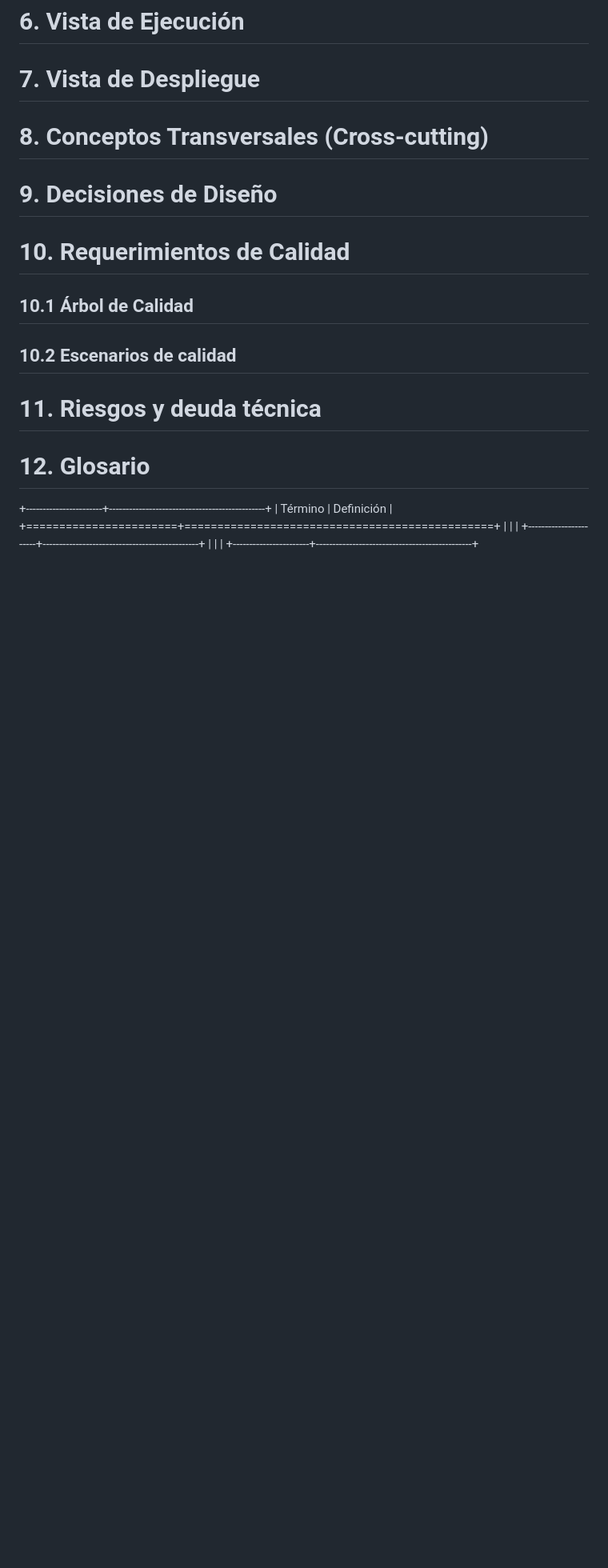
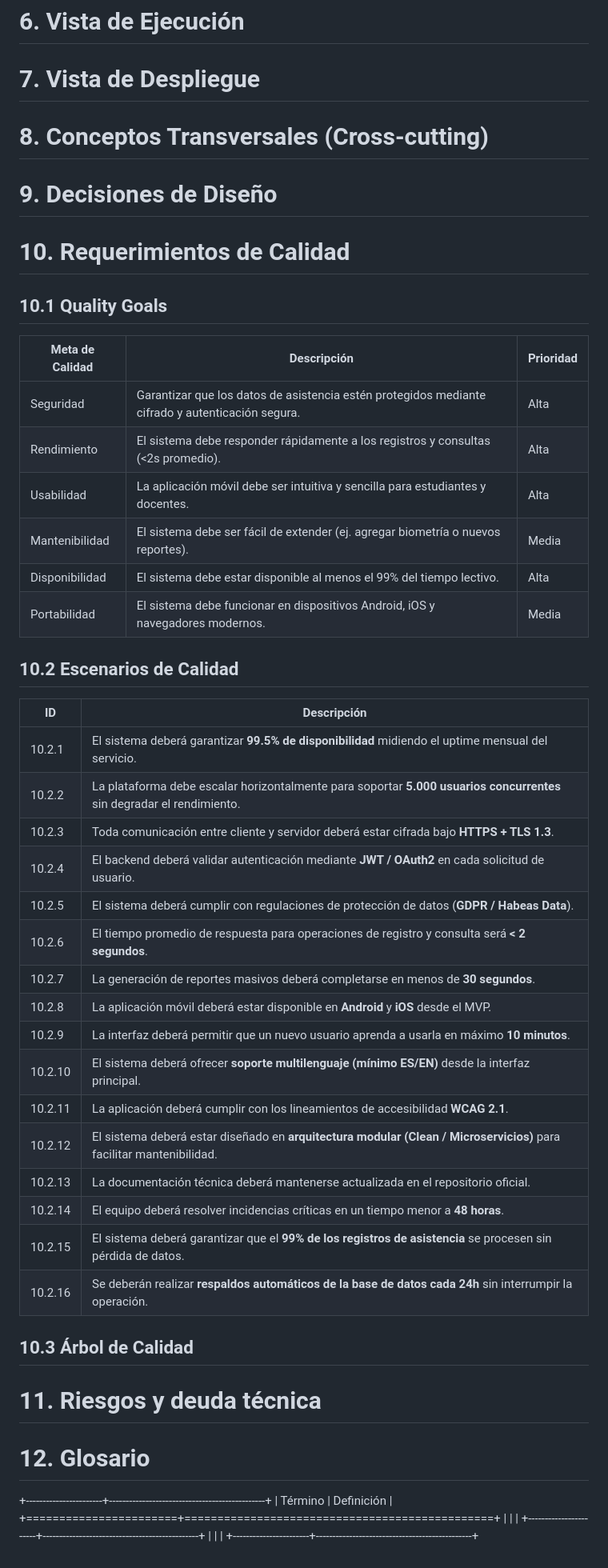
Before and after one commit to ISCOUTB/AS_asistencia_movil, a Markdown page: docs/arc42/arc42-template-ES.md, the part around the change. Shown: that part at 80% size. GitHub-like rendering; blank space fills up the shorter version.

Commit message:
ARC42 Update

```diff
--- a/docs/arc42/arc42-template-ES.md
+++ b/docs/arc42/arc42-template-ES.md
@@ -316,10 +316,39 @@ Definir cómo se estructurará la arquitectura del sistema de Toma de Asistencia
 # 9. Decisiones de Diseño
 
 # 10. Requerimientos de Calidad
+## 10.1 Quality Goals
 
-## 10.1 Árbol de Calidad
+| Meta de Calidad   | Descripción                                                                 | Prioridad |
+|-------------------|-----------------------------------------------------------------------------|-----------|
+| Seguridad         | Garantizar que los datos de asistencia estén protegidos mediante cifrado y autenticación segura. | Alta |
+| Rendimiento       | El sistema debe responder rápidamente a los registros y consultas (<2s promedio). | Alta |
+| Usabilidad        | La aplicación móvil debe ser intuitiva y sencilla para estudiantes y docentes. | Alta |
+| Mantenibilidad    | El sistema debe ser fácil de extender (ej. agregar biometría o nuevos reportes). | Media |
+| Disponibilidad    | El sistema debe estar disponible al menos el 99% del tiempo lectivo.        | Alta |
+| Portabilidad      | El sistema debe funcionar en dispositivos Android, iOS y navegadores modernos. | Media |
 
-## 10.2 Escenarios de calidad
+## 10.2 Escenarios de Calidad
+
+| ID     | Descripción                                                                                          |
+|--------|------------------------------------------------------------------------------------------------------|
+| 10.2.1 | El sistema deberá garantizar **99.5% de disponibilidad** midiendo el uptime mensual del servicio.     |
+| 10.2.2 | La plataforma debe escalar horizontalmente para soportar **5.000 usuarios concurrentes** sin degradar el rendimiento. |
+| 10.2.3 | Toda comunicación entre cliente y servidor deberá estar cifrada bajo **HTTPS + TLS 1.3**.             |
+| 10.2.4 | El backend deberá validar autenticación mediante **JWT / OAuth2** en cada solicitud de usuario.       |
+| 10.2.5 | El sistema deberá cumplir con regulaciones de protección de datos (**GDPR / Habeas Data**).           |
+| 10.2.6 | El tiempo promedio de respuesta para operaciones de registro y consulta será **< 2 segundos**.        |
+| 10.2.7 | La generación de reportes masivos deberá completarse en menos de **30 segundos**.                     |
+| 10.2.8 | La aplicación móvil deberá estar disponible en **Android** y **iOS** desde el MVP.                    |
+| 10.2.9 | La interfaz deberá permitir que un nuevo usuario aprenda a usarla en máximo **10 minutos**.           |
+| 10.2.10| El sistema deberá ofrecer **soporte multilenguaje (mínimo ES/EN)** desde la interfaz principal.       |
+| 10.2.11| La aplicación deberá cumplir con los lineamientos de accesibilidad **WCAG 2.1**.                      |
+| 10.2.12| El sistema deberá estar diseñado en **arquitectura modular (Clean / Microservicios)** para facilitar mantenibilidad. |
+| 10.2.13| La documentación técnica deberá mantenerse actualizada en el repositorio oficial.                     |
+| 10.2.14| El equipo deberá resolver incidencias críticas en un tiempo menor a **48 horas**.                     |
+| 10.2.15| El sistema deberá garantizar que el **99% de los registros de asistencia** se procesen sin pérdida de datos. |
+| 10.2.16| Se deberán realizar **respaldos automáticos de la base de datos cada 24h** sin interrumpir la operación. |
+
+## 10.3 Árbol de Calidad
 
 # 11. Riesgos y deuda técnica
 
```
